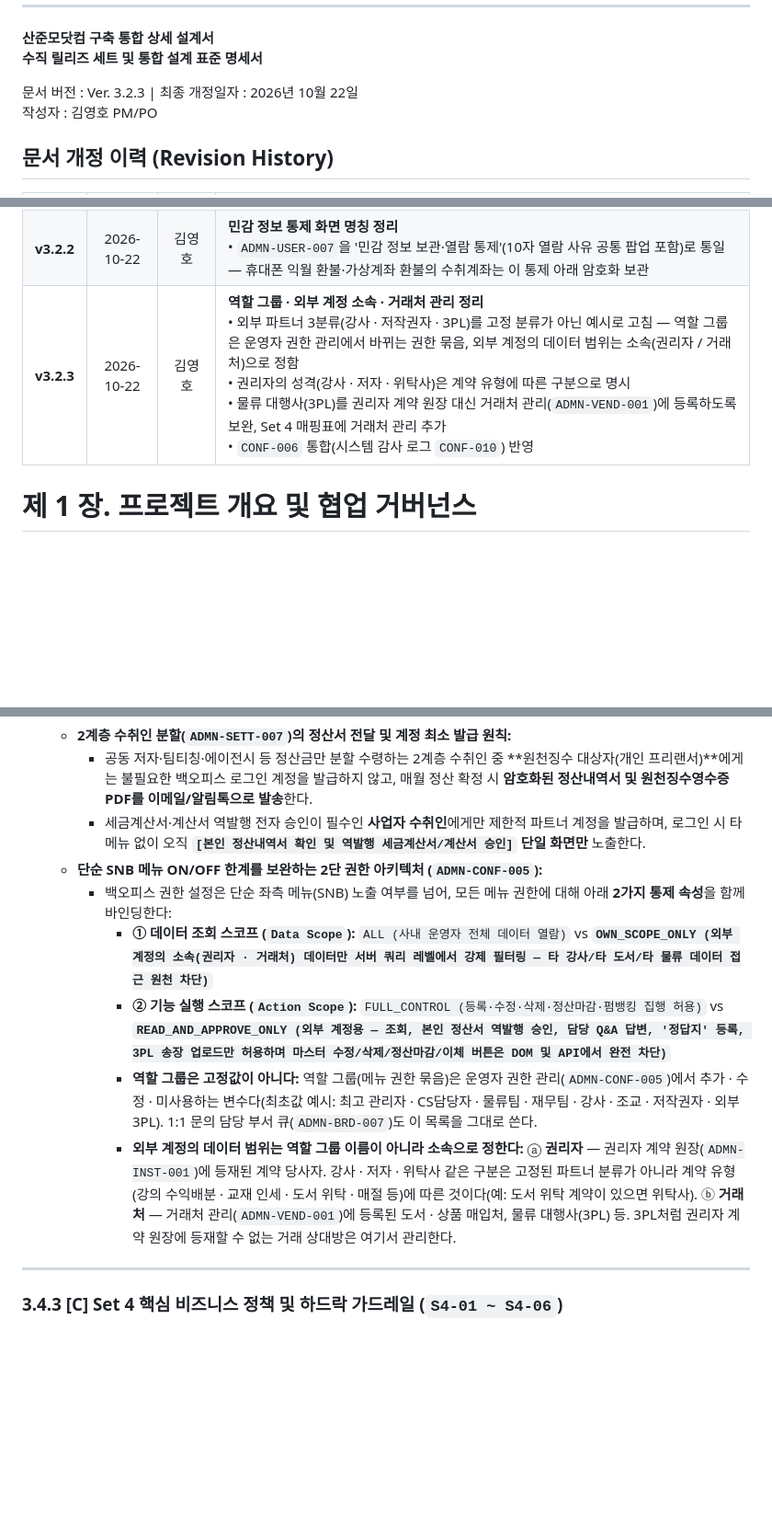
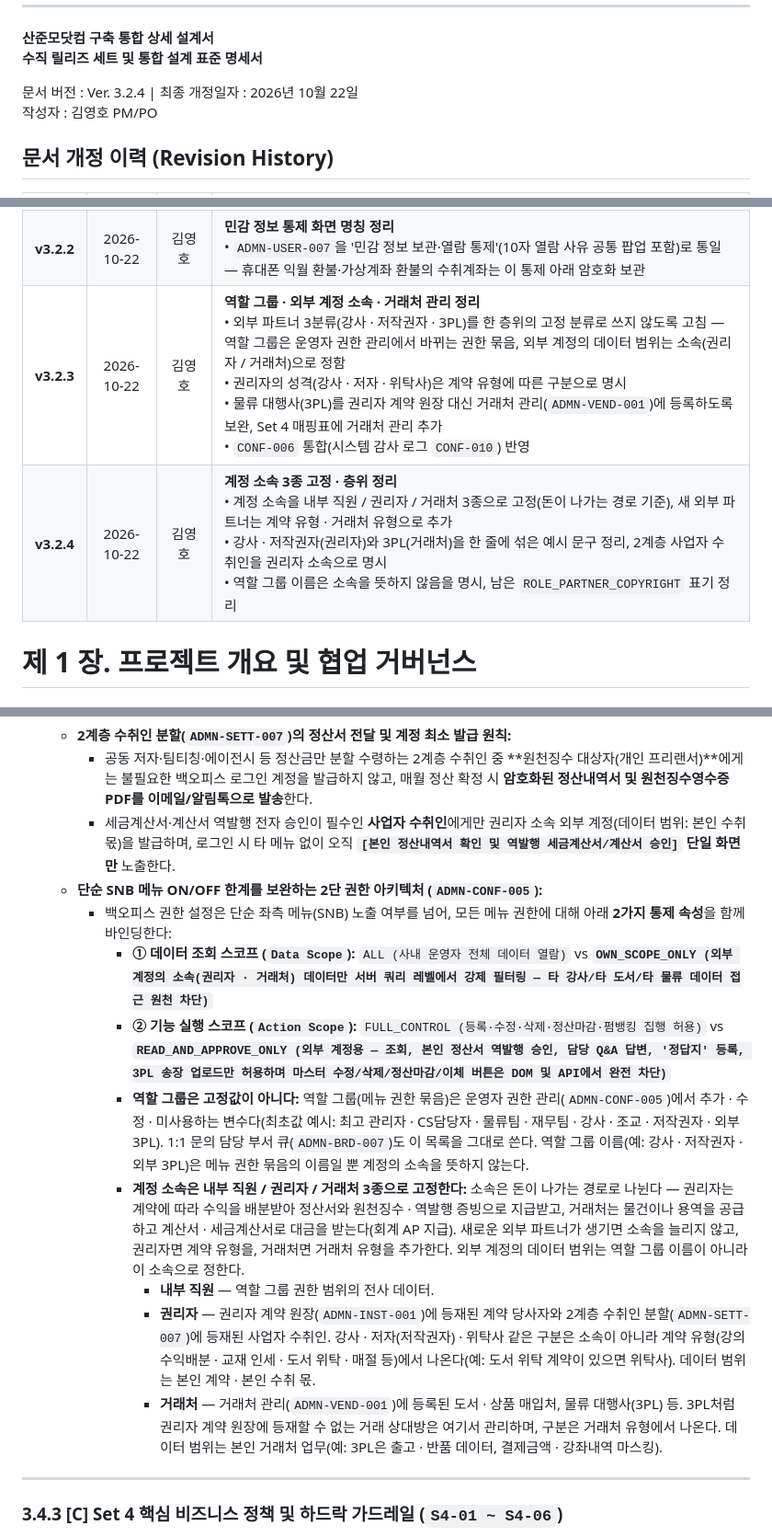
Before and after one commit to Mustsafe/sanjunmo-settlement, a Markdown page: docs/산준모닷컴 구축 통합 상세 설계서.md, 3 parts joined by grey strips. Shown at 92% size. GitHub-like rendering; blank space fills up the shorter version.

```diff
--- a/docs/산준모닷컴 구축 통합 상세 설계서.md
+++ b/docs/산준모닷컴 구축 통합 상세 설계서.md
@@ -18,7 +18,7 @@
 **산준모닷컴 구축 통합 상세 설계서**
 **수직 릴리즈 세트 및 통합 설계 표준 명세서**
 
-문서 버전 : Ver. 3.2.3 | 최종 개정일자 : 2026년 10월 22일
+문서 버전 : Ver. 3.2.4 | 최종 개정일자 : 2026년 10월 22일
 작성자 : 김영호 PM/PO
 
 ## 문서 개정 이력 (Revision History)
@@ -31,7 +31,8 @@
 | **v3.2.0** | 2026-10-16 | 김영호 | **결제 게이트웨이(PG) 구조화 및 지원 수단 확대 반영**<br>• 본문 내 특정 PG사 사명 하드코딩 제거(`연동 PG사` 추상화) 및 `[표 5.1-A] PG·결제수단 마스터 기준표(SSOT)` 단일화<br>• 주 연동 PG사 `토스페이먼츠` 확정 및 지원 수단 전면 반영: 신용/체크카드, 실시간 계좌이체, 가상계좌(`결제대기` 및 `ADMN-ORD-001-S1` 입금기한 연장 복원), 간편결제 5종(토스/페이코/카카오/삼성/네이버), 휴대폰 소액결제(실물/디지털 분리 및 익월 환불 시 수취계좌 현금환불 폴백) |
 | **v3.2.1** | 2026-10-22 | 김영호 | **게시판(BRD) 화면 번호 정렬 및 CS 게시판 명세 보완**<br>• 게시판 화면 번호를 화면설계서 v12 기준으로 정렬(당첨자 발표 `ADMN-BRD-009`, 1:1 문의 분류 `ADMN-BRD-007`, 정답지는 무료콘텐츠 `ADMN-BRD-010` 표기)<br>• 상품 Q&A(`ADMN-BRD-003`) 명세 추가, 1:1 문의 분류(`ADMN-BRD-007`) 운영 관리자 이상 전용 명시<br>• 자유게시판 1차 범위 제외 |
 | **v3.2.2** | 2026-10-22 | 김영호 | **민감 정보 통제 화면 명칭 정리**<br>• `ADMN-USER-007`을 '민감 정보 보관·열람 통제'(10자 열람 사유 공통 팝업 포함)로 통일 — 휴대폰 익월 환불·가상계좌 환불의 수취계좌는 이 통제 아래 암호화 보관 |
-| **v3.2.3** | 2026-10-22 | 김영호 | **역할 그룹 · 외부 계정 소속 · 거래처 관리 정리**<br>• 외부 파트너 3분류(강사 · 저작권자 · 3PL)를 고정 분류가 아닌 예시로 고침 — 역할 그룹은 운영자 권한 관리에서 바뀌는 권한 묶음, 외부 계정의 데이터 범위는 소속(권리자 / 거래처)으로 정함<br>• 권리자의 성격(강사 · 저자 · 위탁사)은 계약 유형에 따른 구분으로 명시<br>• 물류 대행사(3PL)를 권리자 계약 원장 대신 거래처 관리(`ADMN-VEND-001`)에 등록하도록 보완, Set 4 매핑표에 거래처 관리 추가<br>• `CONF-006` 통합(시스템 감사 로그 `CONF-010`) 반영 |
+| **v3.2.3** | 2026-10-22 | 김영호 | **역할 그룹 · 외부 계정 소속 · 거래처 관리 정리**<br>• 외부 파트너 3분류(강사 · 저작권자 · 3PL)를 한 층위의 고정 분류로 쓰지 않도록 고침 — 역할 그룹은 운영자 권한 관리에서 바뀌는 권한 묶음, 외부 계정의 데이터 범위는 소속(권리자 / 거래처)으로 정함<br>• 권리자의 성격(강사 · 저자 · 위탁사)은 계약 유형에 따른 구분으로 명시<br>• 물류 대행사(3PL)를 권리자 계약 원장 대신 거래처 관리(`ADMN-VEND-001`)에 등록하도록 보완, Set 4 매핑표에 거래처 관리 추가<br>• `CONF-006` 통합(시스템 감사 로그 `CONF-010`) 반영 |
+| **v3.2.4** | 2026-10-22 | 김영호 | **계정 소속 3종 고정 · 층위 정리**<br>• 계정 소속을 내부 직원 / 권리자 / 거래처 3종으로 고정(돈이 나가는 경로 기준), 새 외부 파트너는 계약 유형 · 거래처 유형으로 추가<br>• 강사 · 저작권자(권리자)와 3PL(거래처)을 한 줄에 섞은 예시 문구 정리, 2계층 사업자 수취인을 권리자 소속으로 명시<br>• 역할 그룹 이름은 소속을 뜻하지 않음을 명시, 남은 `ROLE_PARTNER_COPYRIGHT` 표기 정리 |
 
 # **제 1 장. 프로젝트 개요 및 협업 거버넌스**
 
@@ -412,13 +413,16 @@ B2C 플랫폼의 주요 사용자 시퀀스 발생 시, 메시지 대기열(Queu
 4. **2계층 분할 수취인 처리 및 2단 권한 제어 (`ADMN-SETT-007` & `ADMN-CONF-005 / 006`)**
    - **2계층 수취인 분할(`ADMN-SETT-007`)의 정산서 전달 및 계정 최소 발급 원칙:**
      - 공동 저자·팀티칭·에이전시 등 정산금만 분할 수령하는 2계층 수취인 중 **원천징수 대상자(개인 프리랜서)**에게는 불필요한 백오피스 로그인 계정을 발급하지 않고, 매월 정산 확정 시 **암호화된 정산내역서 및 원천징수영수증 PDF를 이메일/알림톡으로 발송**한다.
-     - 세금계산서·계산서 역발행 전자 승인이 필수인 **사업자 수취인**에게만 제한적 파트너 계정을 발급하며, 로그인 시 타 메뉴 없이 오직 **`[본인 정산내역서 확인 및 역발행 세금계산서/계산서 승인]` 단일 화면만** 노출한다.
+     - 세금계산서·계산서 역발행 전자 승인이 필수인 **사업자 수취인**에게만 권리자 소속 외부 계정(데이터 범위: 본인 수취 몫)을 발급하며, 로그인 시 타 메뉴 없이 오직 **`[본인 정산내역서 확인 및 역발행 세금계산서/계산서 승인]` 단일 화면만** 노출한다.
    - **단순 SNB 메뉴 ON/OFF 한계를 보완하는 2단 권한 아키텍처 (`ADMN-CONF-005`):**
      - 백오피스 권한 설정은 단순 좌측 메뉴(SNB) 노출 여부를 넘어, 모든 메뉴 권한에 대해 아래 **2가지 통제 속성**을 함께 바인딩한다:
        - **① 데이터 조회 스코프 (`Data Scope`):** `ALL (사내 운영자 전체 데이터 열람)` vs **`OWN_SCOPE_ONLY (외부 계정의 소속(권리자 · 거래처) 데이터만 서버 쿼리 레벨에서 강제 필터링 — 타 강사/타 도서/타 물류 데이터 접근 원천 차단)`**
        - **② 기능 실행 스코프 (`Action Scope`):** `FULL_CONTROL (등록·수정·삭제·정산마감·펌뱅킹 집행 허용)` vs **`READ_AND_APPROVE_ONLY (외부 계정용 — 조회, 본인 정산서 역발행 승인, 담당 Q&A 답변, '정답지' 등록, 3PL 송장 업로드만 허용하며 마스터 수정/삭제/정산마감/이체 버튼은 DOM 및 API에서 완전 차단)`**
-       - **역할 그룹은 고정값이 아니다:** 역할 그룹(메뉴 권한 묶음)은 운영자 권한 관리(`ADMN-CONF-005`)에서 추가 · 수정 · 미사용하는 변수다(최초값 예시: 최고 관리자 · CS담당자 · 물류팀 · 재무팀 · 강사 · 조교 · 저작권자 · 외부 3PL). 1:1 문의 담당 부서 큐(`ADMN-BRD-007`)도 이 목록을 그대로 쓴다.
-       - **외부 계정의 데이터 범위는 역할 그룹 이름이 아니라 소속으로 정한다:** ⓐ **권리자** — 권리자 계약 원장(`ADMN-INST-001`)에 등재된 계약 당사자. 강사 · 저자 · 위탁사 같은 구분은 고정된 파트너 분류가 아니라 계약 유형(강의 수익배분 · 교재 인세 · 도서 위탁 · 매절 등)에 따른 것이다(예: 도서 위탁 계약이 있으면 위탁사). ⓑ **거래처** — 거래처 관리(`ADMN-VEND-001`)에 등록된 도서 · 상품 매입처, 물류 대행사(3PL) 등. 3PL처럼 권리자 계약 원장에 등재할 수 없는 거래 상대방은 여기서 관리한다.
+       - **역할 그룹은 고정값이 아니다:** 역할 그룹(메뉴 권한 묶음)은 운영자 권한 관리(`ADMN-CONF-005`)에서 추가 · 수정 · 미사용하는 변수다(최초값 예시: 최고 관리자 · CS담당자 · 물류팀 · 재무팀 · 강사 · 조교 · 저작권자 · 외부 3PL). 1:1 문의 담당 부서 큐(`ADMN-BRD-007`)도 이 목록을 그대로 쓴다. 역할 그룹 이름(예: 강사 · 저작권자 · 외부 3PL)은 메뉴 권한 묶음의 이름일 뿐 계정의 소속을 뜻하지 않는다.
+       - **계정 소속은 내부 직원 / 권리자 / 거래처 3종으로 고정한다:** 소속은 돈이 나가는 경로로 나뉜다 — 권리자는 계약에 따라 수익을 배분받아 정산서와 원천징수 · 역발행 증빙으로 지급받고, 거래처는 물건이나 용역을 공급하고 계산서 · 세금계산서로 대금을 받는다(회계 AP 지급). 새로운 외부 파트너가 생기면 소속을 늘리지 않고, 권리자면 계약 유형을, 거래처면 거래처 유형을 추가한다. 외부 계정의 데이터 범위는 역할 그룹 이름이 아니라 이 소속으로 정한다.
+         - **내부 직원** — 역할 그룹 권한 범위의 전사 데이터.
+         - **권리자** — 권리자 계약 원장(`ADMN-INST-001`)에 등재된 계약 당사자와 2계층 수취인 분할(`ADMN-SETT-007`)에 등재된 사업자 수취인. 강사 · 저자(저작권자) · 위탁사 같은 구분은 소속이 아니라 계약 유형(강의 수익배분 · 교재 인세 · 도서 위탁 · 매절 등)에서 나온다(예: 도서 위탁 계약이 있으면 위탁사). 데이터 범위는 본인 계약 · 본인 수취 몫.
+         - **거래처** — 거래처 관리(`ADMN-VEND-001`)에 등록된 도서 · 상품 매입처, 물류 대행사(3PL) 등. 3PL처럼 권리자 계약 원장에 등재할 수 없는 거래 상대방은 여기서 관리하며, 구분은 거래처 유형에서 나온다. 데이터 범위는 본인 거래처 업무(예: 3PL은 출고 · 반품 데이터, 결제금액 · 강좌내역 마스킹).
 
 ---
 
```
Also changed, not shown: other parts of docs/산준모닷컴 구축 통합 상세 설계서.md (+3 -3 lines), PROJECT_STATE.md (+3 -2 lines), README.md (+1 -1 lines).
